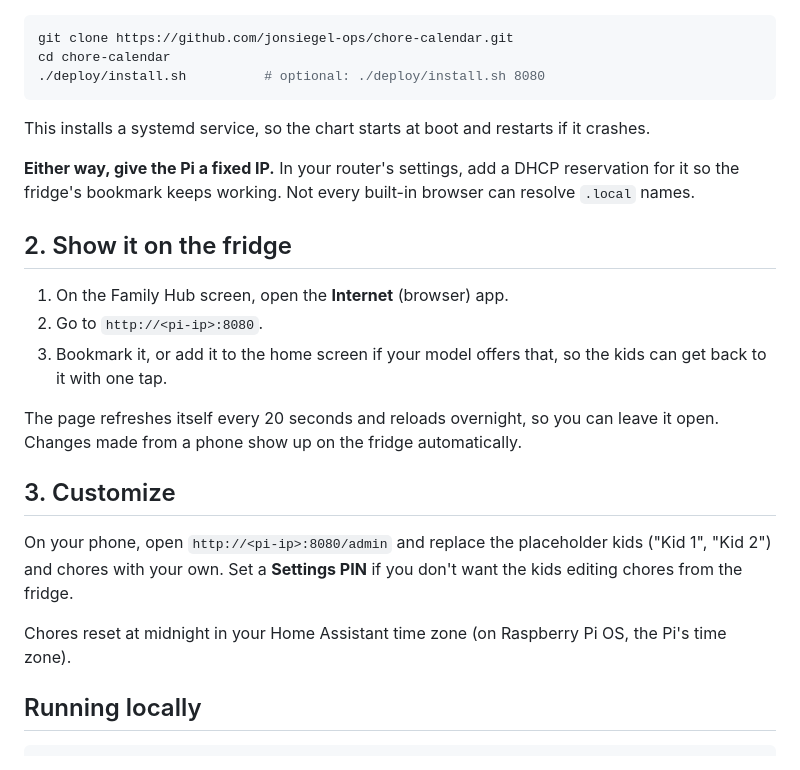
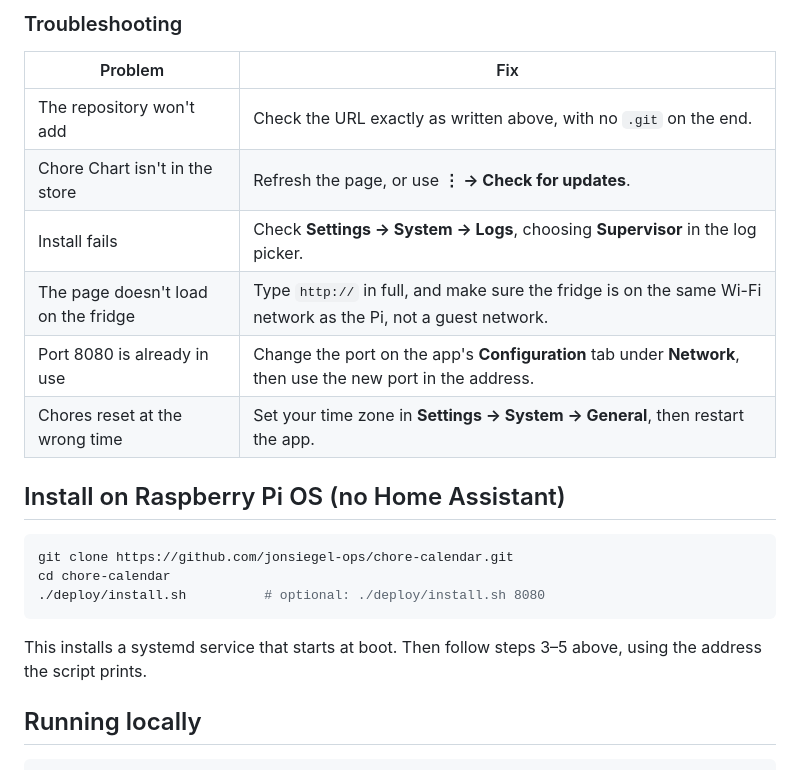
Before and after one commit to jonsiegel-ops/chore-calendar, a Markdown page: README.md, the part around one of its changes. GitHub-like rendering.

````diff
--- a/README.md
+++ b/README.md
@@ -40,3 +70,15 @@ Either way, the chart is served at `http://<home-assistant-ip>:8080` (for exampl
+### Troubleshooting
+
+| Problem | Fix |
+| --- | --- |
+| The repository won't add | Check the URL exactly as written above, with no `.git` on the end. |
+| Chore Chart isn't in the store | Refresh the page, or use **⋮ → Check for updates**. |
+| Install fails | Check **Settings → System → Logs**, choosing **Supervisor** in the log picker. |
+| The page doesn't load on the fridge | Type `http://` in full, and make sure the fridge is on the same Wi-Fi network as the Pi, not a guest network. |
+| Port 8080 is already in use | Change the port on the app's **Configuration** tab under **Network**, then use the new port in the address. |
+| Chores reset at the wrong time | Set your time zone in **Settings → System → General**, then restart the app. |
+
+## Install on Raspberry Pi OS (no Home Assistant)
 
 ```bash
 git clone https://github.com/jonsiegel-ops/chore-calendar.git
@@ -44,27 +86,8 @@ cd chore-calendar
 ./deploy/install.sh          # optional: ./deploy/install.sh 8080
 ```
 
-This installs a systemd service, so the chart starts at boot and restarts if it crashes.
-
-**Either way, give the Pi a fixed IP.** In your router's settings, add a DHCP reservation for it
-so the fridge's bookmark keeps working. Not every built-in browser can resolve `.local` names.
-
-## 2. Show it on the fridge
-
-1. On the Family Hub screen, open the **Internet** (browser) app.
-2. Go to `http://<pi-ip>:8080`.
-3. Bookmark it, or add it to the home screen if your model offers that, so the kids can get back to it with one tap.
-
-The page refreshes itself every 20 seconds and reloads overnight, so you can leave it open.
-Changes made from a phone show up on the fridge automatically.
-
-## 3. Customize
-
-On your phone, open `http://<pi-ip>:8080/admin` and replace the placeholder kids
-("Kid 1", "Kid 2") and chores with your own. Set a **Settings PIN** if you don't want
-the kids editing chores from the fridge.
-
-Chores reset at midnight in your Home Assistant time zone (on Raspberry Pi OS, the Pi's time zone).
+This installs a systemd service that starts at boot. Then follow steps 3–5 above,
+using the address the script prints.
 
 ## Running locally
 
````
Also changed, not shown: other parts of README.md (+49 -19 lines).
